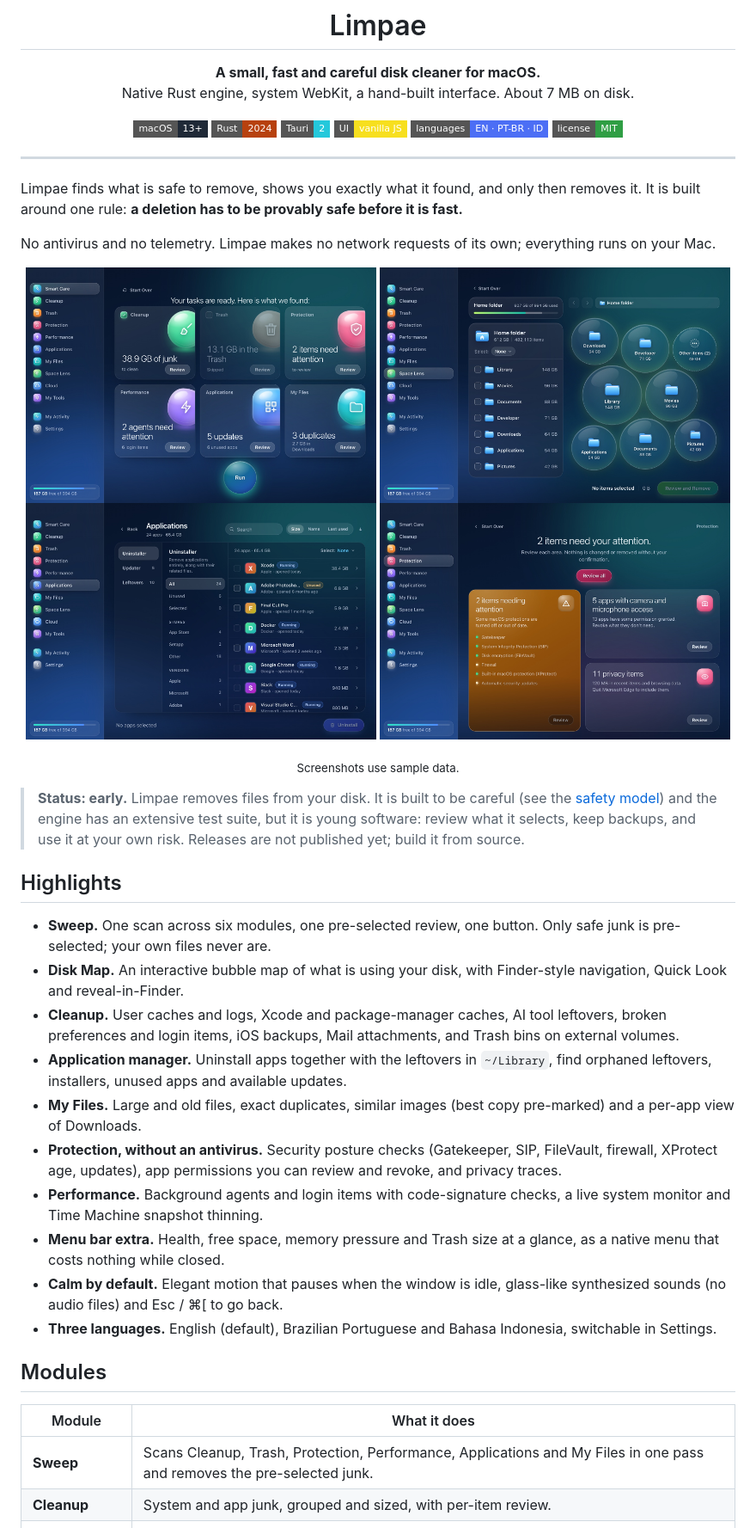
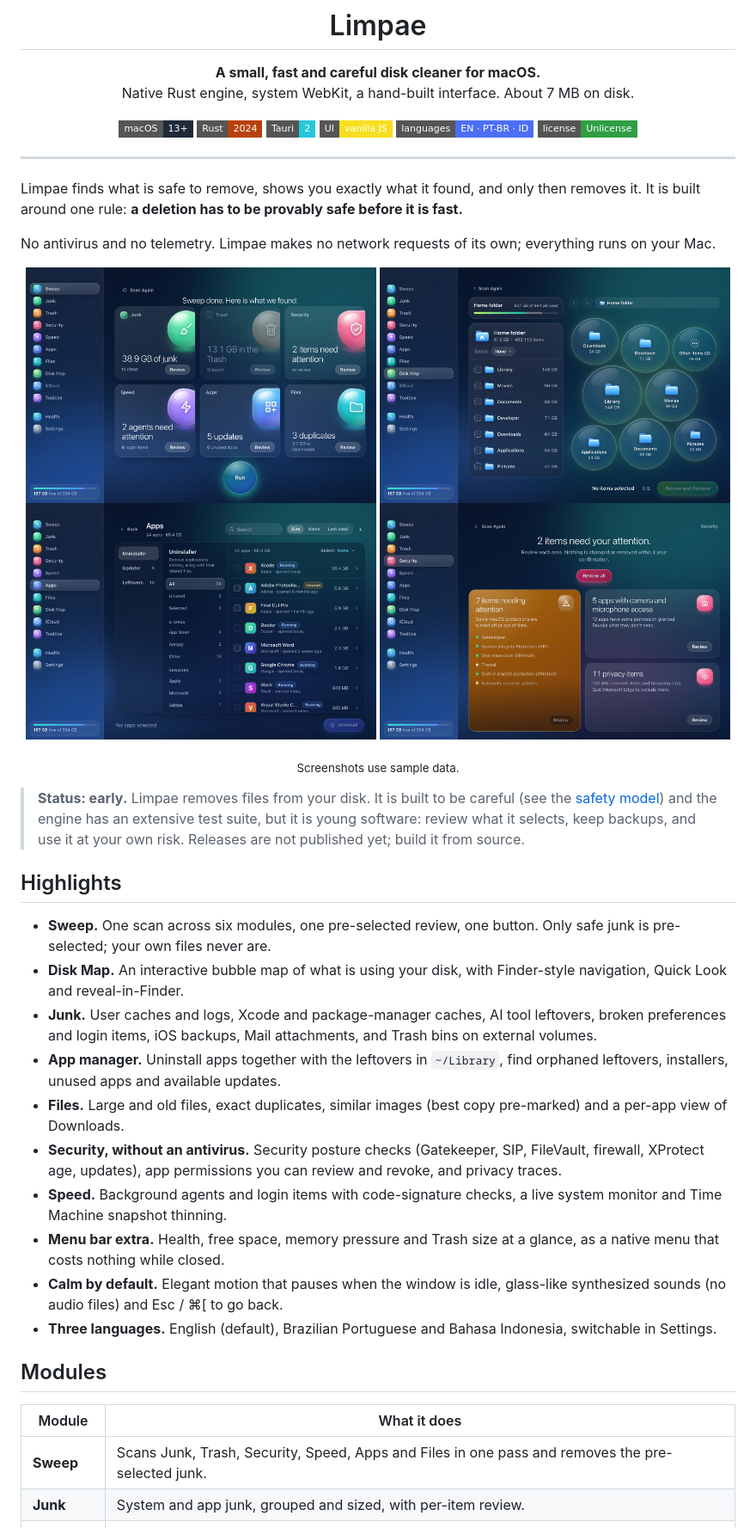
Before and after one commit to LkHideki/limpae, a Markdown page: README.md, the part around one of its changes. Shown at 86% size. Rendered like a GitHub page; pictures changed too: docs/screenshots/apps.jpg, docs/screenshots/lens.jpg, docs/screenshots/protect.jpg; badges without logos.

Commit message:
docs: README and screenshots with the new module names and the Unlicense

```diff
--- a/README.md
+++ b/README.md
@@ -12,7 +12,7 @@ Native Rust engine, system WebKit, a hand-built interface. About 7 MB on disk.
 ![Tauri 2](https://img.shields.io/badge/Tauri-2-24c8db?style=flat-square&logo=tauri&logoColor=white)
 ![UI](https://img.shields.io/badge/UI-vanilla%20JS-f7df1e?style=flat-square&logo=javascript&logoColor=black)
 ![Languages](https://img.shields.io/badge/languages-EN%20%C2%B7%20PT--BR%20%C2%B7%20ID-4c6ef5?style=flat-square)
-![License](https://img.shields.io/badge/license-MIT-2f9e44?style=flat-square)
+![License](https://img.shields.io/badge/license-Unlicense-2f9e44?style=flat-square)
 
 </div>
 
@@ -37,11 +37,11 @@ No antivirus and no telemetry. Limpae makes no network requests of its own; ever
 
 - **Sweep.** One scan across six modules, one pre-selected review, one button. Only safe junk is pre-selected; your own files never are.
 - **Disk Map.** An interactive bubble map of what is using your disk, with Finder-style navigation, Quick Look and reveal-in-Finder.
-- **Cleanup.** User caches and logs, Xcode and package-manager caches, AI tool leftovers, broken preferences and login items, iOS backups, Mail attachments, and Trash bins on external volumes.
-- **Application manager.** Uninstall apps together with the leftovers in `~/Library`, find orphaned leftovers, installers, unused apps and available updates.
-- **My Files.** Large and old files, exact duplicates, similar images (best copy pre-marked) and a per-app view of Downloads.
-- **Protection, without an antivirus.** Security posture checks (Gatekeeper, SIP, FileVault, firewall, XProtect age, updates), app permissions you can review and revoke, and privacy traces.
-- **Performance.** Background agents and login items with code-signature checks, a live system monitor and Time Machine snapshot thinning.
+- **Junk.** User caches and logs, Xcode and package-manager caches, AI tool leftovers, broken preferences and login items, iOS backups, Mail attachments, and Trash bins on external volumes.
+- **App manager.** Uninstall apps together with the leftovers in `~/Library`, find orphaned leftovers, installers, unused apps and available updates.
+- **Files.** Large and old files, exact duplicates, similar images (best copy pre-marked) and a per-app view of Downloads.
+- **Security, without an antivirus.** Security posture checks (Gatekeeper, SIP, FileVault, firewall, XProtect age, updates), app permissions you can review and revoke, and privacy traces.
+- **Speed.** Background agents and login items with code-signature checks, a live system monitor and Time Machine snapshot thinning.
 - **Menu bar extra.** Health, free space, memory pressure and Trash size at a glance, as a native menu that costs nothing while closed.
 - **Calm by default.** Elegant motion that pauses when the window is idle, glass-like synthesized sounds (no audio files) and Esc / ⌘[ to go back.
 - **Three languages.** English (default), Brazilian Portuguese and Bahasa Indonesia, switchable in Settings.
@@ -50,6 +50,6 @@ No antivirus and no telemetry. Limpae makes no network requests of its own; ever
 
 | Module | What it does |
 | --- | --- |
-| **Sweep** | Scans Cleanup, Trash, Protection, Performance, Applications and My Files in one pass and removes the pre-selected junk. |
-| **Cleanup** | System and app junk, grouped and sized, with per-item review. |
+| **Sweep** | Scans Junk, Trash, Security, Speed, Apps and Files in one pass and removes the pre-selected junk. |
+| **Junk** | System and app junk, grouped and sized, with per-item review. |
 | **Trash** | Shows what is in every Trash (including external volumes) and empties it with confirmation. |
```
Also changed, not shown: other parts of README.md (+9 -9 lines).
